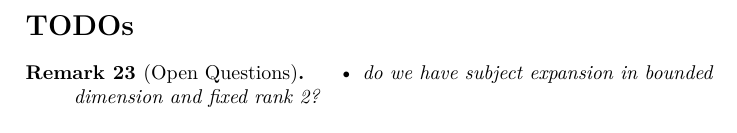
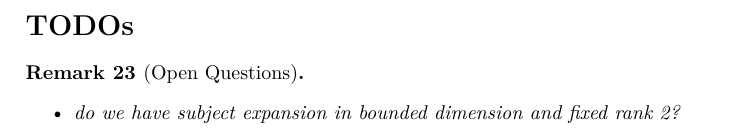
Before and after one commit to mrhaandi/hom-experiments, a LaTeX document (summary/summary.tex): part of page 8 of 9, cut so that both start at the same text. Compiled offline with pdfLaTeX.

Commit message:
line break

```diff
--- a/summary/summary.tex
+++ b/summary/summary.tex
@@ -455,7 +455,7 @@ in the ($\Rightarrow$E) rule below.
 \newpage
 
 \section*{TODOs}
-\begin{remark}[Open Questions]
+\begin{remark}[Open Questions]~
 \begin{itemize}
 \item do we have subject expansion in bounded dimension and fixed rank 2?
 \end{itemize}
```
